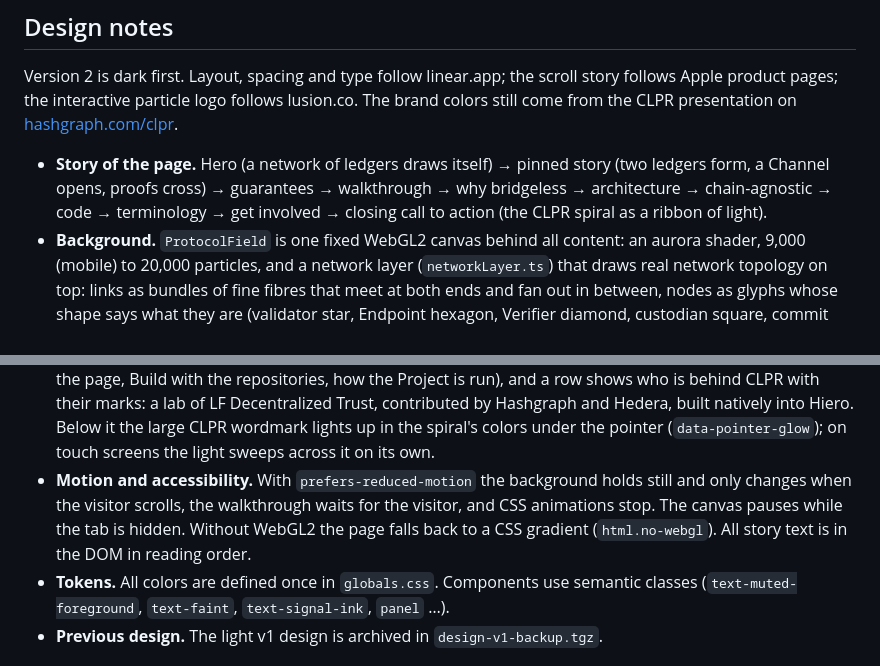
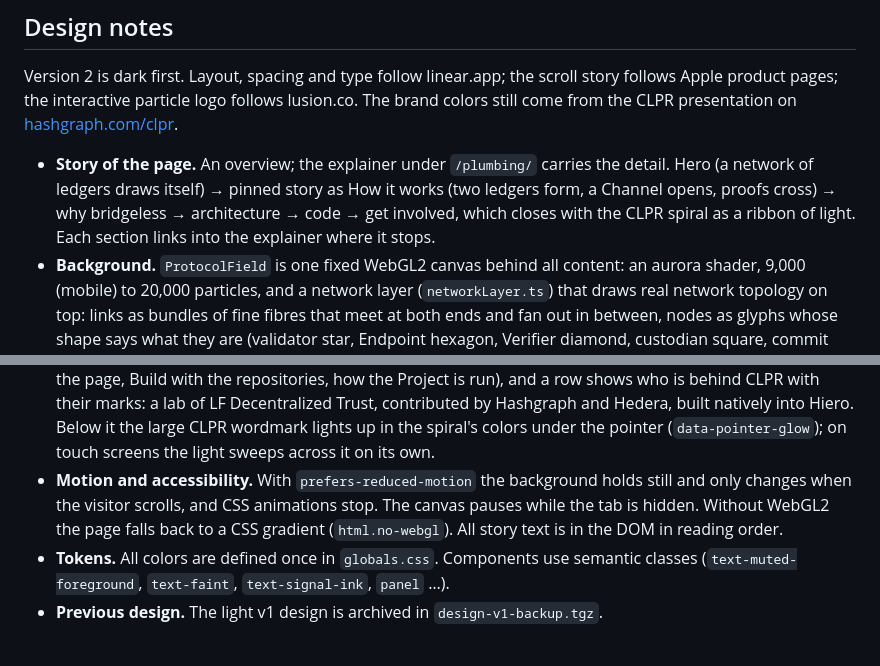
Before and after one commit to danielmarv/clpr-website, a Markdown page: README.md, 2 parts joined by grey strips. GitHub-like rendering.

```diff
--- a/README.md
+++ b/README.md
@@ -130,10 +130,10 @@ Version 2 is dark first. Layout, spacing and type follow linear.app; the scroll
 Apple product pages; the interactive particle logo follows lusion.co. The brand colors still come
 from the CLPR presentation on [hashgraph.com/clpr](https://hashgraph.com/clpr/).
 
-- **Story of the page.** Hero (a network of ledgers draws itself) → pinned story (two ledgers
-  form, a Channel opens, proofs cross) → guarantees → walkthrough → why bridgeless →
-  architecture → chain-agnostic → code → terminology → get involved → closing call to
-  action (the CLPR spiral as a ribbon of light).
+- **Story of the page.** An overview; the explainer under `/plumbing/` carries the detail. Hero (a
+  network of ledgers draws itself) → pinned story as How it works (two ledgers form, a Channel
+  opens, proofs cross) → why bridgeless → architecture → code → get involved, which closes with
+  the CLPR spiral as a ribbon of light. Each section links into the explainer where it stops.
 - **Background.** `ProtocolField` is one fixed WebGL2 canvas behind all content: an aurora
   shader, 9,000 (mobile) to 20,000 particles, and a network layer (`networkLayer.ts`) that
   draws real network topology on top: links as bundles of fine fibres that meet at both ends
@@ -249,8 +212,7 @@ from the CLPR presentation on [hashgraph.com/clpr](https://hashgraph.com/clpr/).
   wordmark lights up in the spiral's colors under the pointer (`data-pointer-glow`); on touch
   screens the light sweeps across it on its own.
 - **Motion and accessibility.** With `prefers-reduced-motion` the background holds still and
-  only changes when the visitor scrolls, the walkthrough waits for the visitor, and CSS
-  animations stop. The canvas pauses while the tab is hidden. Without WebGL2 the page falls back
+  only changes when the visitor scrolls, and CSS animations stop. The canvas pauses while the tab is hidden. Without WebGL2 the page falls back
   to a CSS gradient (`html.no-webgl`). All story text is in the DOM in reading order.
 - **Tokens.** All colors are defined once in `globals.css`. Components use semantic classes
   (`text-muted-foreground`, `text-faint`, `text-signal-ink`, `panel` …).
```
Also changed, not shown: other parts of README.md (+19 -56 lines).
